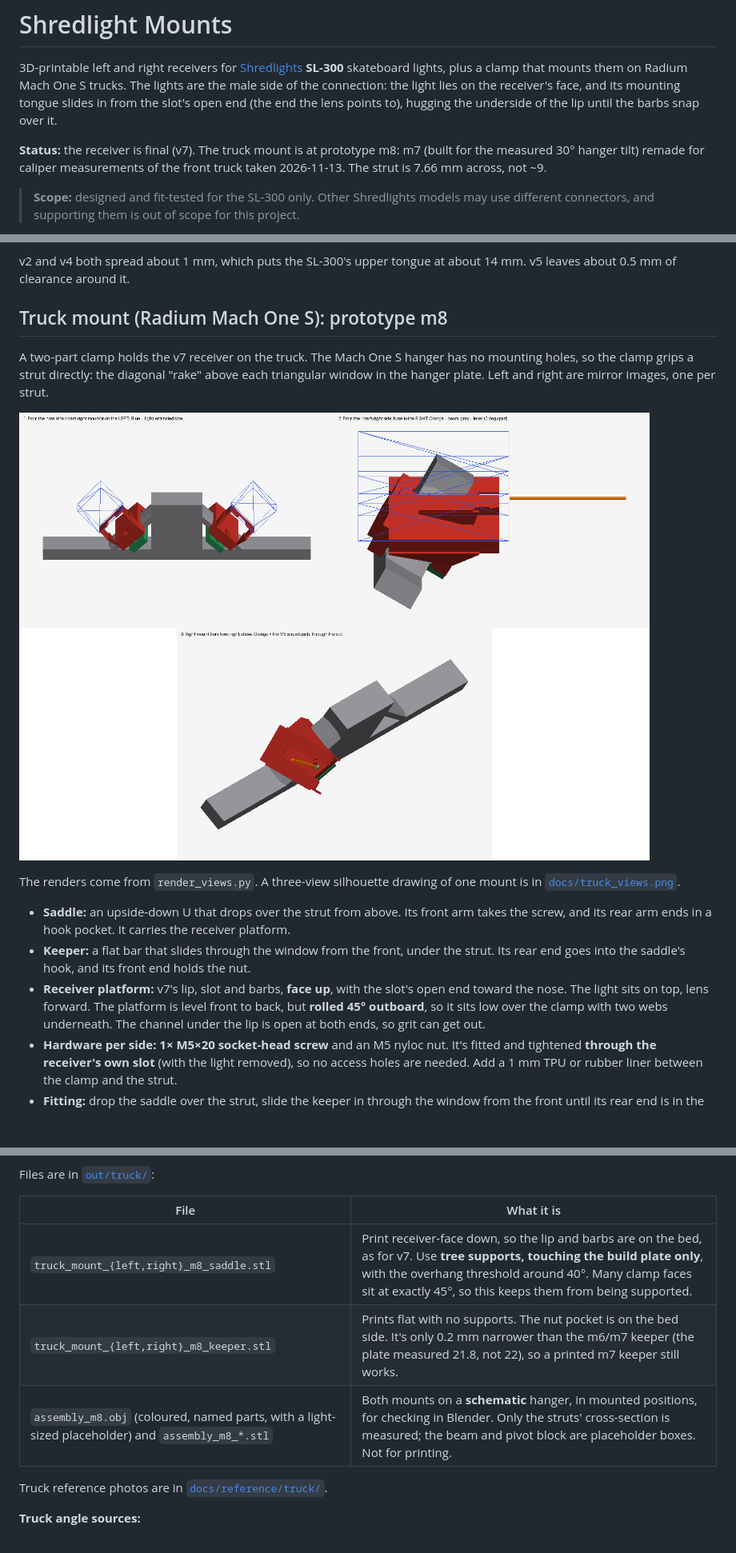
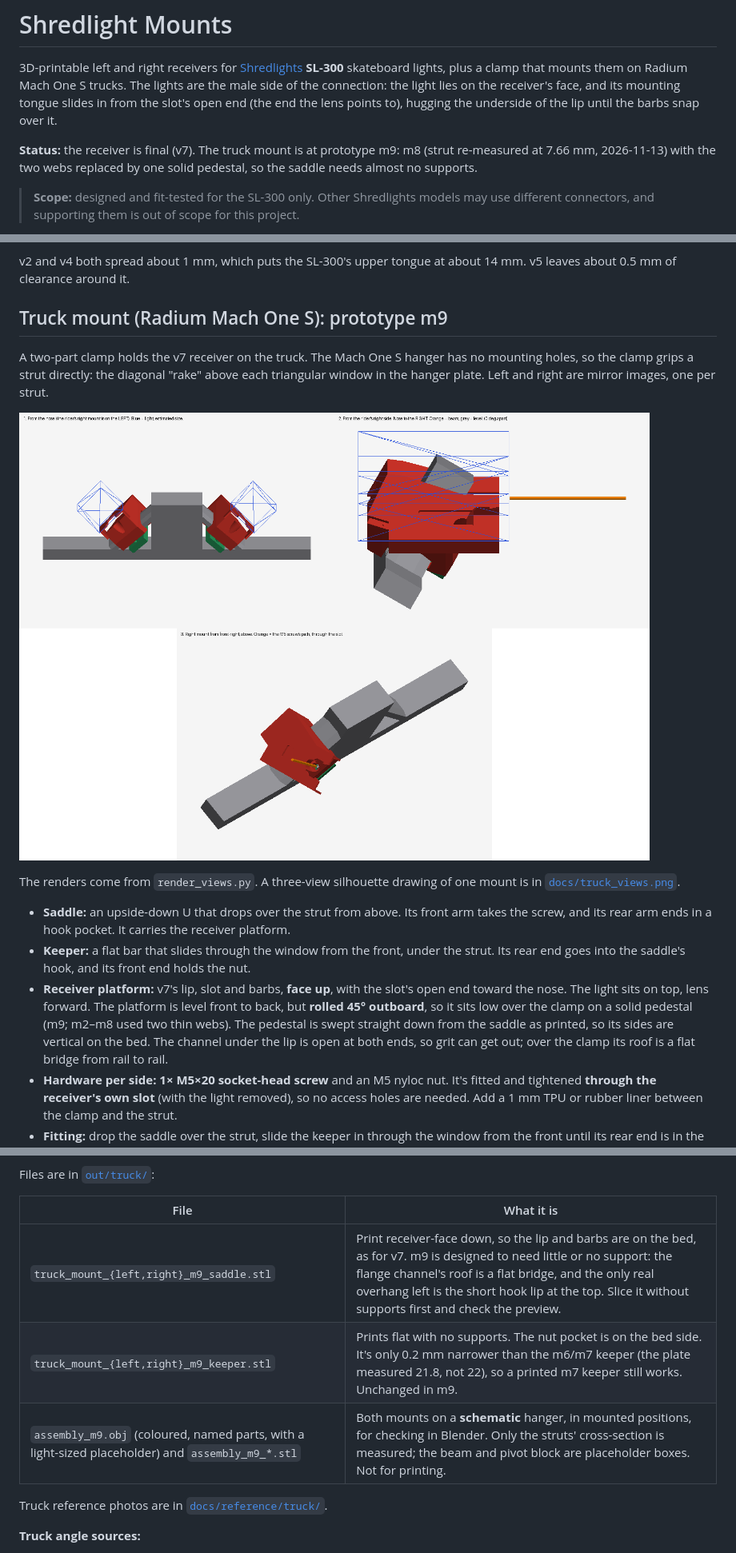
Before and after one commit to beadon/shredlight-mounts, a Markdown page: README.md, 3 parts joined by grey strips. Shown at 80% size. Rendered like a GitHub page; pictures changed too: docs/truck_render.png; blank space fills up the shorter version.

```diff
--- a/README.md
+++ b/README.md
@@ -6,7 +6,7 @@ male side of the connection: the light lies on the receiver's face, and its moun
 from the slot's open end (the end the lens points to), hugging the underside of the lip until the
 barbs snap over it.
 
-**Status:** the receiver is final (v7). The truck mount is at prototype m8: m7 (built for the measured 30° hanger tilt) remade for caliper measurements of the front truck taken 2026-11-13. The strut is 7.66 mm across, not ~9.
+**Status:** the receiver is final (v7). The truck mount is at prototype m9: m8 (strut re-measured at 7.66 mm, 2026-11-13) with the two webs replaced by one solid pedestal, so the saddle needs almost no supports.
 
 > **Scope:** designed and fit-tested for the SL-300 only. Other Shredlights models may use
 > different connectors, and supporting them is out of scope for this project.
@@ -48,7 +48,7 @@ Keep the corners at the top of the slot sharp. v6 rounded them, and the light lo
 
 v2 and v4 both spread about 1 mm, which puts the SL-300's upper tongue at about 14 mm. v5 leaves about 0.5 mm of clearance around it.
 
-## Truck mount (Radium Mach One S): prototype m8
+## Truck mount (Radium Mach One S): prototype m9
 
 A two-part clamp holds the v7 receiver on the truck. The Mach One S hanger has no mounting holes, so the clamp grips a strut directly: the diagonal "rake" above each triangular window in the hanger plate. Left and right are mirror images, one per strut.
 
@@ -58,7 +58,7 @@ The renders come from `render_views.py`. A three-view silhouette drawing of one
 
 - **Saddle:** an upside-down U that drops over the strut from above. Its front arm takes the screw, and its rear arm ends in a hook pocket. It carries the receiver platform.
 - **Keeper:** a flat bar that slides through the window from the front, under the strut. Its rear end goes into the saddle's hook, and its front end holds the nut.
-- **Receiver platform:** v7's lip, slot and barbs, **face up**, with the slot's open end toward the nose. The light sits on top, lens forward. The platform is level front to back, but **rolled 45° outboard**, so it sits low over the clamp with two webs underneath. The channel under the lip is open at both ends, so grit can get out.
+- **Receiver platform:** v7's lip, slot and barbs, **face up**, with the slot's open end toward the nose. The light sits on top, lens forward. The platform is level front to back, but **rolled 45° outboard**, so it sits low over the clamp on a solid pedestal (m9; m2–m8 used two thin webs). The pedestal is swept straight down from the saddle as printed, so its sides are vertical on the bed. The channel under the lip is open at both ends, so grit can get out; over the clamp its roof is a flat bridge from rail to rail.
 - **Hardware per side:** **1× M5×20 socket-head screw** and an M5 nyloc nut. It's fitted and tightened **through the receiver's own slot** (with the light removed), so no access holes are needed. Add a 1 mm TPU or rubber liner between the clamp and the strut.
 - **Fitting:** drop the saddle over the strut, slide the keeper in through the window from the front until its rear end is in the hook, then fit the screw down through the slot.
 
@@ -80,9 +80,9 @@ Files are in [`out/truck/`](out/truck):
 
 | File | What it is |
 |---|---|
-| `truck_mount_{left,right}_m8_saddle.stl` | Print receiver-face down, so the lip and barbs are on the bed, as for v7. Use **tree supports, touching the build plate only**, with the overhang threshold around 40°. Many clamp faces sit at exactly 45°, so this keeps them from being supported. |
-| `truck_mount_{left,right}_m8_keeper.stl` | Prints flat with no supports. The nut pocket is on the bed side. It's only 0.2 mm narrower than the m6/m7 keeper (the plate measured 21.8, not 22), so a printed m7 keeper still works. |
-| `assembly_m8.obj` (coloured, named parts, with a light-sized placeholder) and `assembly_m8_*.stl` | Both mounts on a **schematic** hanger, in mounted positions, for checking in Blender. Only the struts' cross-section is measured; the beam and pivot block are placeholder boxes. Not for printing. |
+| `truck_mount_{left,right}_m9_saddle.stl` | Print receiver-face down, so the lip and barbs are on the bed, as for v7. m9 is designed to need little or no support: the flange channel's roof is a flat bridge, and the only real overhang left is the short hook lip at the top. Slice it without supports first and check the preview. |
+| `truck_mount_{left,right}_m9_keeper.stl` | Prints flat with no supports. The nut pocket is on the bed side. It's only 0.2 mm narrower than the m6/m7 keeper (the plate measured 21.8, not 22), so a printed m7 keeper still works. Unchanged in m9. |
+| `assembly_m9.obj` (coloured, named parts, with a light-sized placeholder) and `assembly_m9_*.stl` | Both mounts on a **schematic** hanger, in mounted positions, for checking in Blender. Only the struts' cross-section is measured; the beam and pivot block are placeholder boxes. Not for printing. |
 
 Truck reference photos are in [`docs/reference/truck/`](docs/reference/truck).
 
```
Also changed, not shown: other parts of README.md (+4 -3 lines), docs/truck_views.png, 12 other files.
